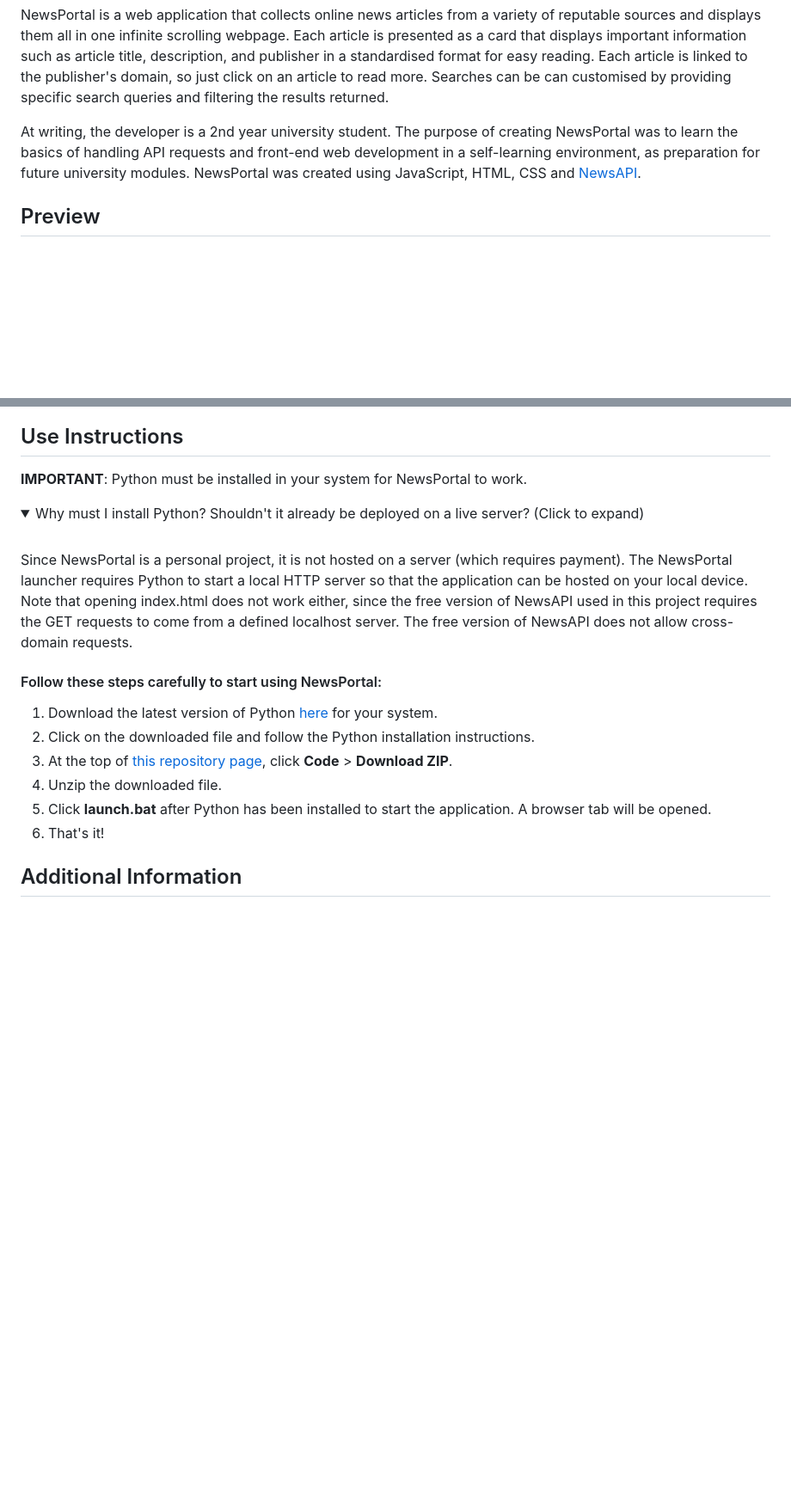
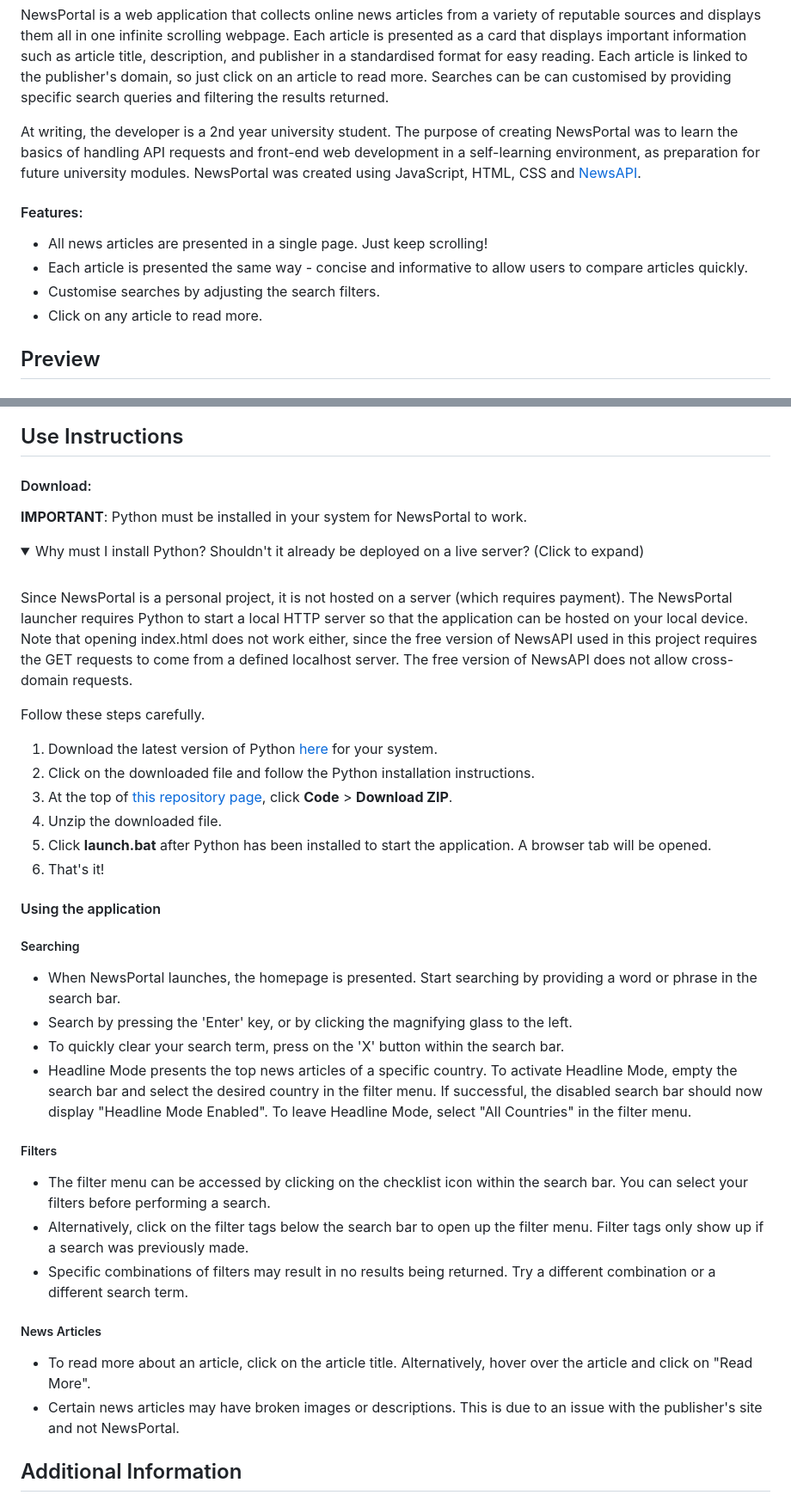
Before and after one commit to carsnl/NewsPortal, a Markdown page: README.md, 2 parts joined by grey strips. Shown: that part at 86% size. GitHub-like rendering; folded sections open; blank space fills up the shorter version.

Commit message:
Added Features and Use Instructions in README

```diff
--- a/README.md
+++ b/README.md
@@ -12,6 +12,12 @@
 NewsPortal is a web application that collects online news articles from a variety of reputable sources and displays them all in one infinite scrolling webpage. Each article is presented as a card that displays important information such as article title, description, and publisher in a standardised format for easy reading. Each article is linked to the publisher's domain, so just click on an article to read more. Searches can be can customised by providing specific search queries and filtering the results returned.
 
 At writing, the developer is a 2nd year university student. The purpose of creating NewsPortal was to learn the basics of handling API requests and front-end web development in a self-learning environment, as preparation for future university modules. NewsPortal was created using JavaScript, HTML, CSS and [NewsAPI](https://newsapi.org/).
+
+#### Features:
+- All news articles are presented in a single page. Just keep scrolling!
+- Each article is presented the same way - concise and informative to allow users to compare articles quickly.
+- Customise searches by adjusting the search filters.
+- Click on any article to read more.
 
 ## Preview <a name="preview">
 
@@ -60,6 +66,8 @@ At writing, the developer is a 2nd year university student. The purpose of creat
 
 ## Use Instructions <a name="use">
 
+#### Download:
+
 **IMPORTANT**: Python must be installed in your system for NewsPortal to work.
 
 <details>
@@ -73,7 +81,7 @@ Note that opening index.html does not work either, since the free version of New
 
 </details>
 
-#### Follow these steps carefully to start using NewsPortal:
+Follow these steps carefully.
 
 1. Download the latest version of Python [here](https://www.python.org/downloads/) for your system.
 2. Click on the downloaded file and follow the Python installation instructions.
@@ -81,6 +89,23 @@ Note that opening index.html does not work either, since the free version of New
 4. Unzip the downloaded file.
 5. Click **launch.bat** after Python has been installed to start the application. A browser tab will be opened.
 6. That's it!
+
+#### Using the application
+
+##### Searching
+- When NewsPortal launches, the homepage is presented. Start searching by providing a word or phrase in the search bar.
+- Search by pressing the 'Enter' key, or by clicking the magnifying glass to the left.
+- To quickly clear your search term, press on the 'X' button within the search bar.
+- Headline Mode presents the top news articles of a specific country. To activate Headline Mode, empty the search bar and select the desired country in the filter menu. If successful, the disabled search bar should now display "Headline Mode Enabled". To leave Headline Mode, select "All Countries" in the filter menu.
+
+##### Filters
+- The filter menu can be accessed by clicking on the checklist icon within the search bar. You can select your filters before performing a search.
+- Alternatively, click on the filter tags below the search bar to open up the filter menu. Filter tags only show up if a search was previously made.
+- Specific combinations of filters may result in no results being returned. Try a different combination or a different search term.
+
+##### News Articles
+- To read more about an article, click on the article title. Alternatively, hover over the article and click on "Read More".
+- Certain news articles may have broken images or descriptions. This is due to an issue with the publisher's site and not NewsPortal.
 
 ## Additional Information <a name="info">
 
```
